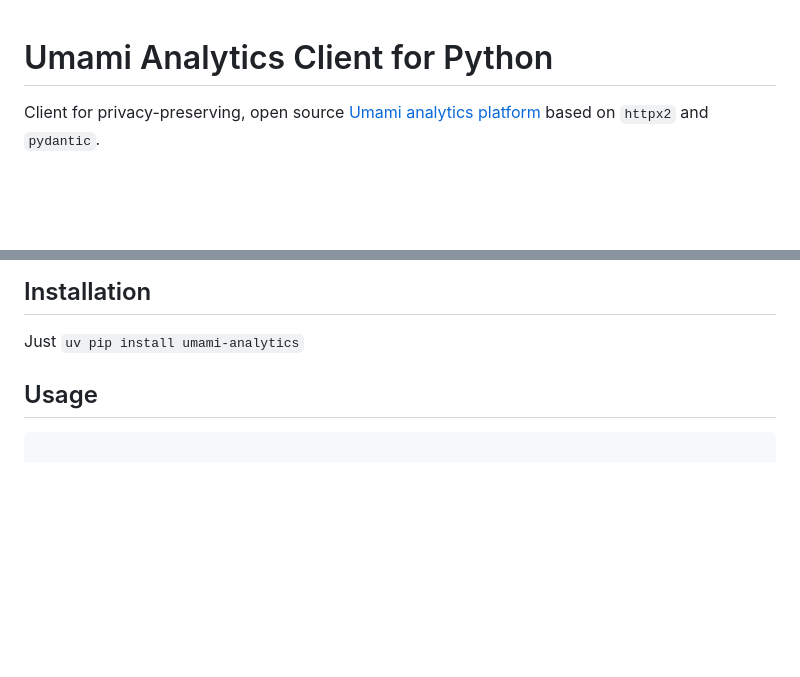
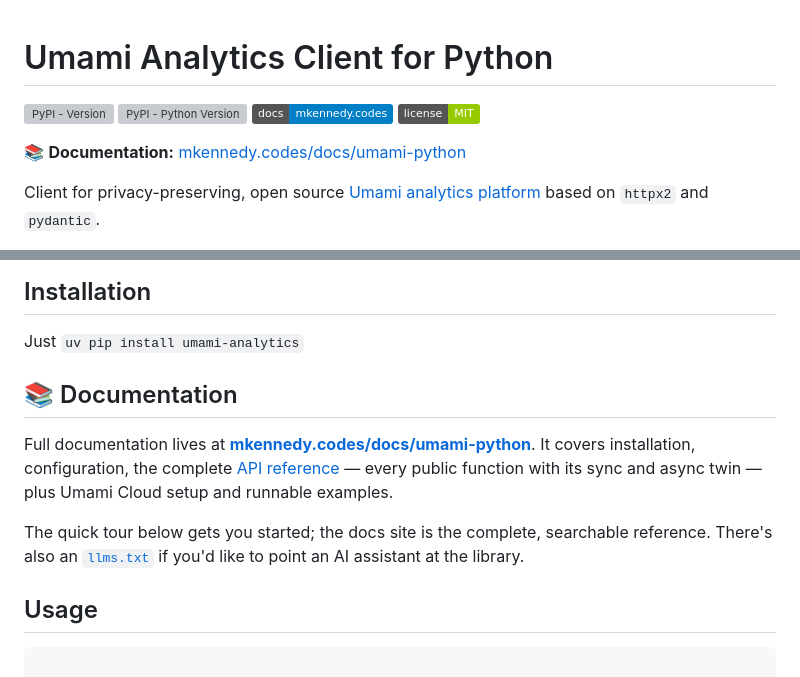
Before and after one commit to mikeckennedy/umami-python, a Markdown page: umami/README.md, 2 parts joined by grey strips. Drawn GitHub-style; badges without logos; blank space fills up the shorter version; grey boxes are pictures that could not be loaded.

```diff
--- a/umami/README.md
+++ b/umami/README.md
@@ -1,4 +1,11 @@
 # Umami Analytics Client for Python
+
+[![PyPI - Version](https://img.shields.io/pypi/v/umami-analytics.svg)](https://pypi.org/project/umami-analytics/)
+[![PyPI - Python Version](https://img.shields.io/pypi/pyversions/umami-analytics.svg)](https://pypi.org/project/umami-analytics/)
+[![Documentation](https://img.shields.io/badge/docs-mkennedy.codes-blue.svg)](https://mkennedy.codes/docs/umami-python/)
+[![License: MIT](https://img.shields.io/badge/license-MIT-green.svg)](https://github.com/mikeckennedy/umami-python/blob/main/LICENSE)
+
+📚 **Documentation:** [mkennedy.codes/docs/umami-python](https://mkennedy.codes/docs/umami-python/)
 
 Client for privacy-preserving, open source [Umami analytics platform](https://umami.is) based on
 `httpx2` and `pydantic`.
@@ -68,6 +75,12 @@ See the usage example below for the Python API around these features.
 ## Installation
 
 Just `uv pip install umami-analytics`
+
+## 📚 Documentation
+
+Full documentation lives at **[mkennedy.codes/docs/umami-python](https://mkennedy.codes/docs/umami-python/)**. It covers installation, configuration, the complete [API reference](https://mkennedy.codes/docs/umami-python/reference/) — every public function with its sync and async twin — plus Umami Cloud setup and runnable examples.
+
+The quick tour below gets you started; the docs site is the complete, searchable reference. There's also an [`llms.txt`](https://mkennedy.codes/docs/umami-python/llms.txt) if you'd like to point an AI assistant at the library.
 
 ## Usage
 
```
Also changed, not shown: README.md (+13 -0 lines), change-log.md (+3 -0 lines).
